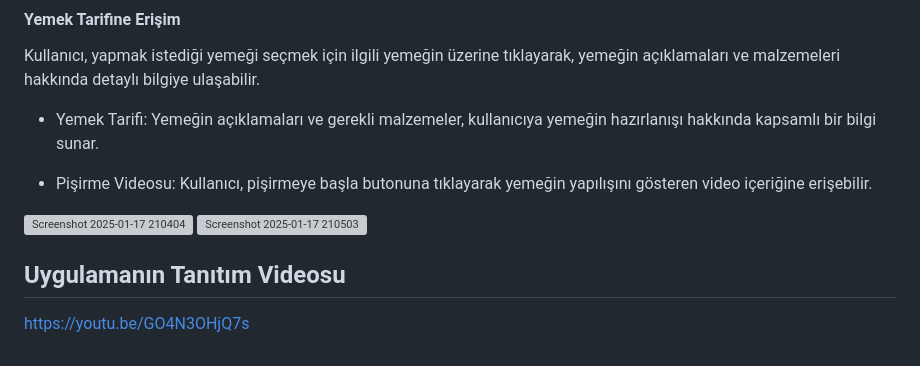
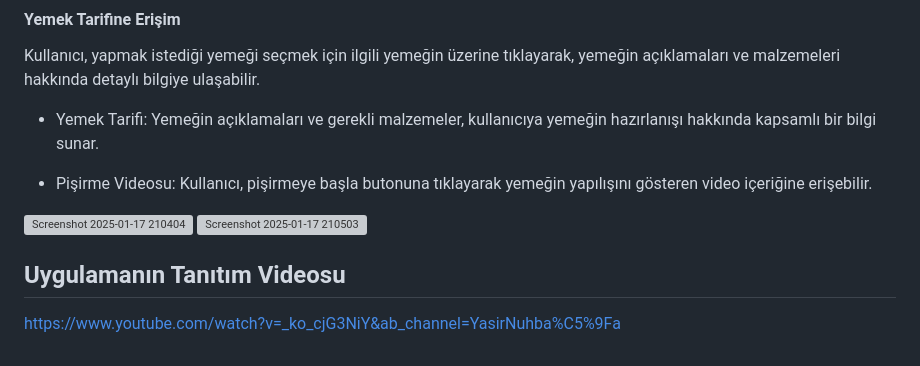
Before and after one commit to yasirnuhbasa1907/yemek_tarifleri, a Markdown page: README.md, the part around one of its changes. GitHub-like rendering; grey boxes are pictures that could not be loaded.

```diff
--- a/README.md
+++ b/README.md
@@ -94,4 +93,4 @@ Kullanıcı, pişirmeye başla butonuna tıklayarak yemeğin yapılışını gö
 
 ## Uygulamanın Tanıtım Videosu
 
-[https://youtu.be/GO4N3OHjQ7s](https://youtu.be/GO4N3OHjQ7s)
+https://www.youtube.com/watch?v=_ko_cjG3NiY&ab_channel=YasirNuhba%C5%9Fa
```
Also changed, not shown: other parts of README.md (+2 -3 lines).
